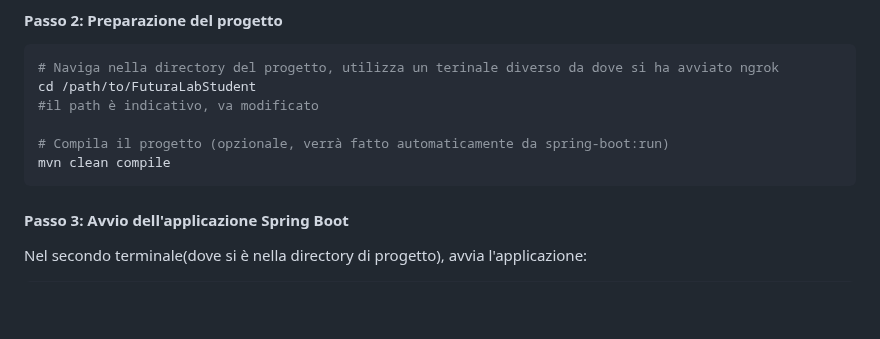
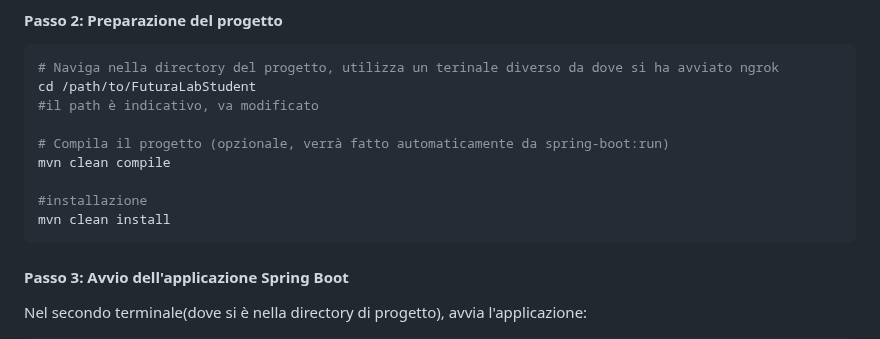
Before and after one commit to Sdrongo19/FuturaLabStudent_Gruppo3, a Markdown page: Configurazione.md, the part around the change. Rendered like a GitHub page; blank space fills up the shorter version.

````diff
--- a/Configurazione.md
+++ b/Configurazione.md
@@ -102,6 +102,9 @@ cd /path/to/FuturaLabStudent
 
 # Compila il progetto (opzionale, verrà fatto automaticamente da spring-boot:run)
 mvn clean compile
+
+#installazione
+mvn clean install
 ```
 
 #### Passo 3: Avvio dell'applicazione Spring Boot
````
